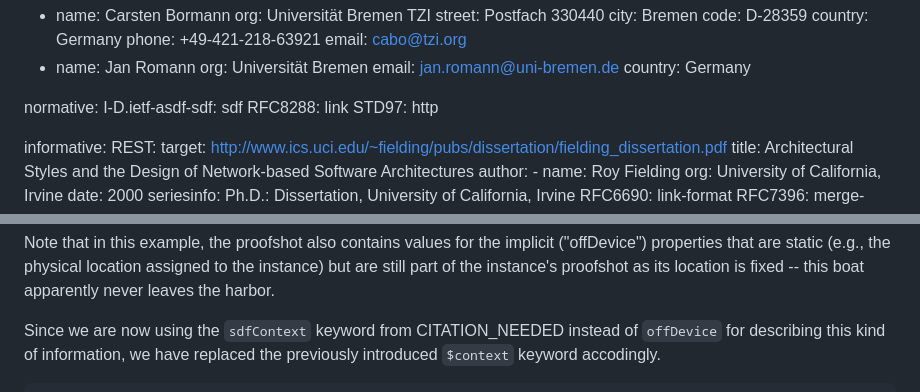
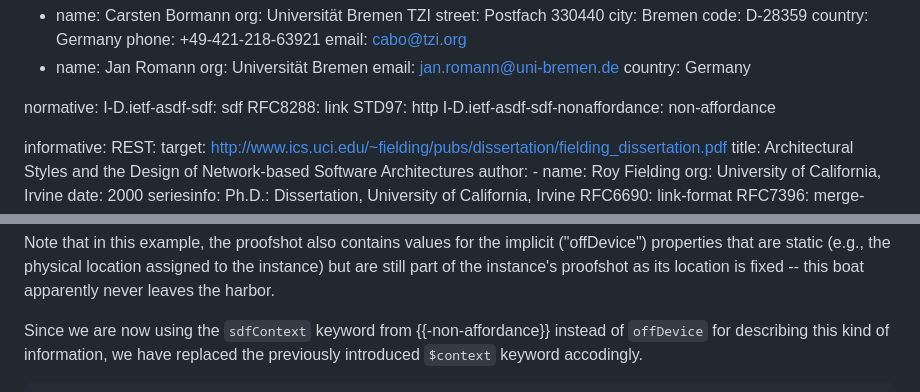
Before and after one commit to ietf-wg-asdf/instance-information, a Markdown page: draft-bormann-asdf-instance-information.md, 2 parts joined by grey strips. Rendered like a GitHub page.

Commit message:
Cite the non-affordance draft

```diff
--- a/draft-bormann-asdf-instance-information.md
+++ b/draft-bormann-asdf-instance-information.md
@@ -41,6 +41,7 @@ normative:
   I-D.ietf-asdf-sdf: sdf
   RFC8288: link
   STD97: http
+  I-D.ietf-asdf-sdf-nonaffordance: non-affordance
 
 informative:
   REST:
@@ -281,7 +282,7 @@ Note that in this example, the proofshot also contains values for the implicit
 to the instance) but are still part of the instance's proofshot as its location
 is fixed -- this boat apparently never leaves the harbor.
 
-Since we are now using the `sdfContext` keyword from CITATION_NEEDED instead of
+Since we are now using the `sdfContext` keyword from {{-non-affordance}} instead of
 `offDevice` for describing this kind of information, we have replaced the previously
 introduced `$context` keyword accodingly.
 
```
